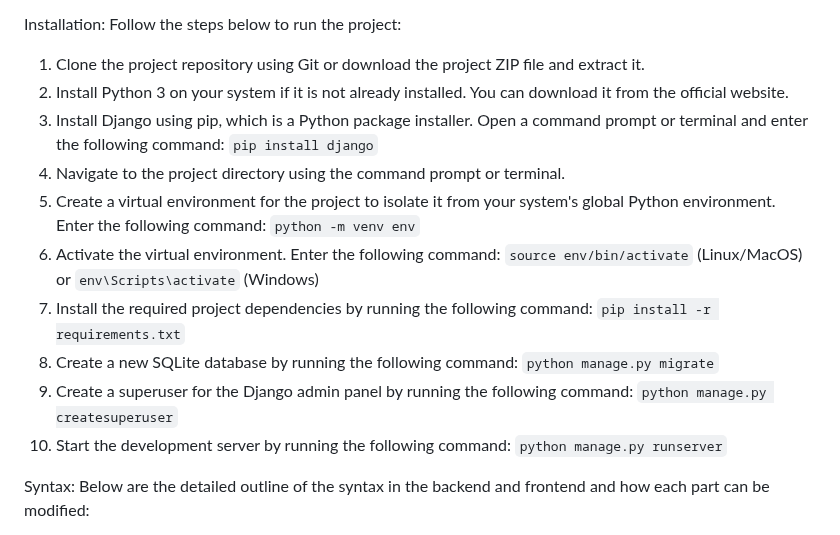
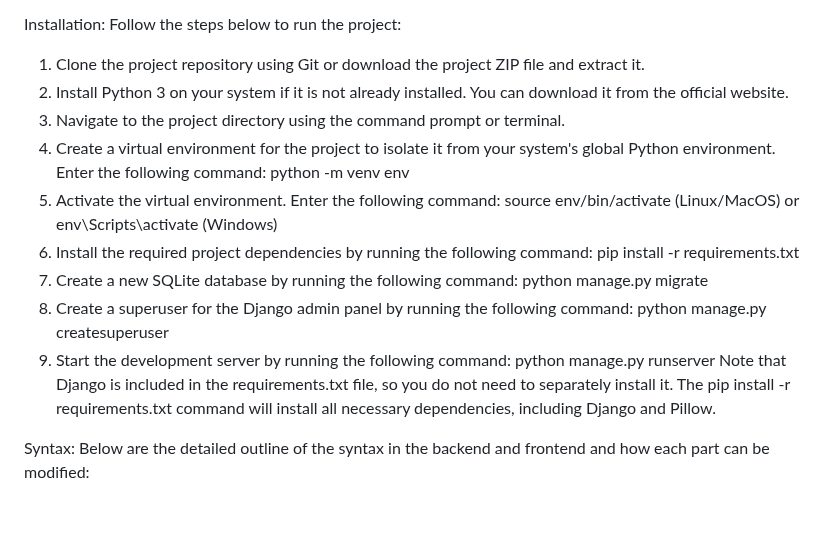
Before and after one commit to hozaifa1/Django_Project, a Markdown page: README.md, the part around the change. GitHub-like rendering; blank space fills up the shorter version.

```diff
--- a/README.md
+++ b/README.md
@@ -12,23 +12,17 @@ Before running the project, ensure that the following requirements are met:
 Installation:
 Follow the steps below to run the project:
 
-1. Clone the project repository using Git or download the project ZIP file and extract it.
-2. Install Python 3 on your system if it is not already installed. You can download it from the official website.
-3. Install Django using pip, which is a Python package installer. Open a command prompt or terminal and enter the following command:
-`pip install django`
-4. Navigate to the project directory using the command prompt or terminal.
-5. Create a virtual environment for the project to isolate it from your system's global Python environment. Enter the following command:
-`python -m venv env`
-6. Activate the virtual environment. Enter the following command:
-`source env/bin/activate` (Linux/MacOS) or `env\Scripts\activate` (Windows)
-7. Install the required project dependencies by running the following command:
-`pip install -r requirements.txt`
-8. Create a new SQLite database by running the following command:
-`python manage.py migrate`
-9. Create a superuser for the Django admin panel by running the following command:
-`python manage.py createsuperuser`
-10. Start the development server by running the following command:
-`python manage.py runserver`
+1.	Clone the project repository using Git or download the project ZIP file and extract it.
+2.	Install Python 3 on your system if it is not already installed. You can download it from the official website.
+3.	Navigate to the project directory using the command prompt or terminal.
+4.	Create a virtual environment for the project to isolate it from your system's global Python environment. Enter the following command: python -m venv env
+5.	Activate the virtual environment. Enter the following command: source env/bin/activate (Linux/MacOS) or env\Scripts\activate (Windows)
+6.	Install the required project dependencies by running the following command: pip install -r requirements.txt
+7.	Create a new SQLite database by running the following command: python manage.py migrate
+8.	Create a superuser for the Django admin panel by running the following command: python manage.py createsuperuser
+9.	Start the development server by running the following command: python manage.py runserver
+Note that Django is included in the requirements.txt file, so you do not need to separately install it. The pip install -r requirements.txt command will install all necessary dependencies, including Django and Pillow.
+
 
 Syntax:
 Below are the detailed outline of the syntax in the backend and frontend and how each part can be modified:
```
